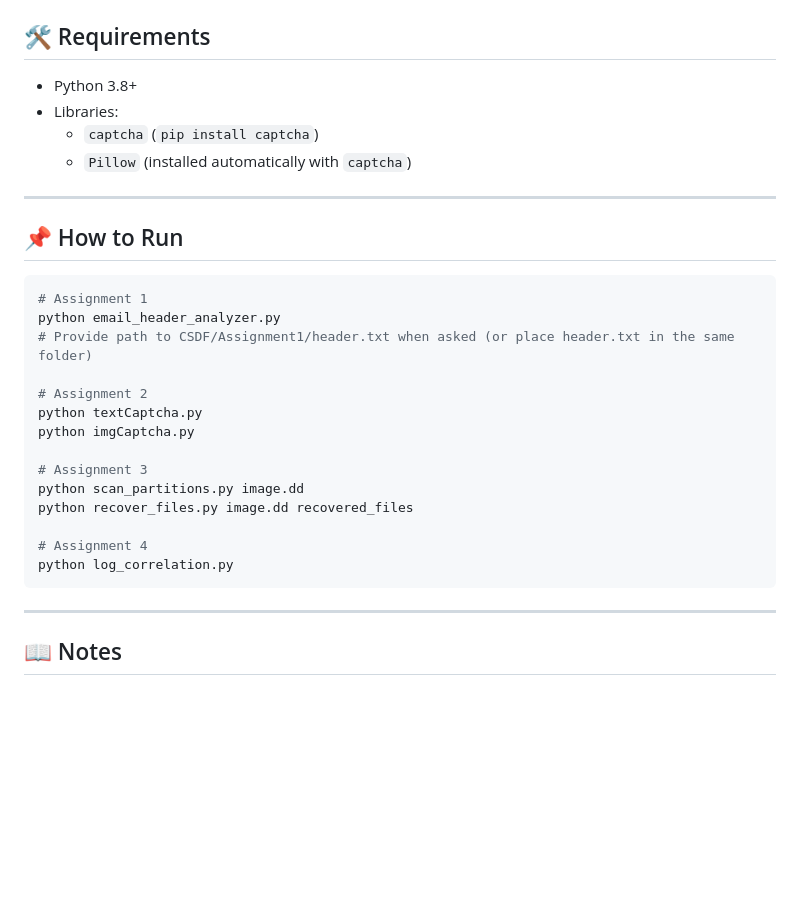
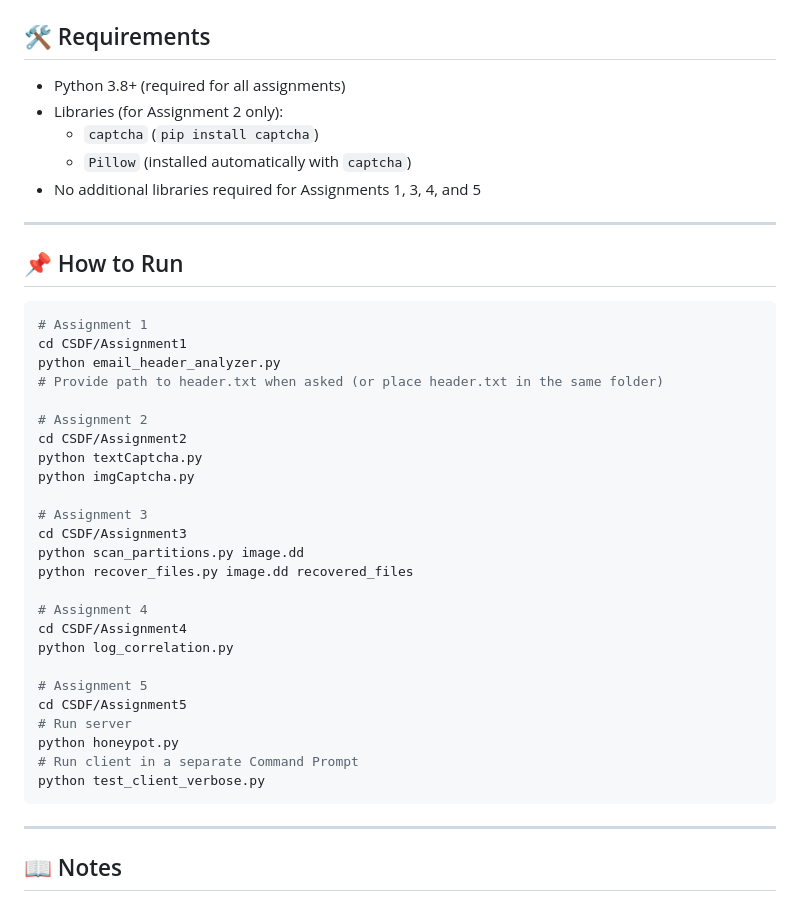
Before and after one commit to AB2511/SPPU-BE-Practicals-Sem-7, a Markdown page: CSDF/Readme.md, the part around the change printed below. Rendered like a GitHub page; blank space fills up the shorter version.

````diff
--- a/CSDF/Readme.md
+++ b/CSDF/Readme.md
@@ -136,9 +210,10 @@ Each assignment includes code, sample input, and output demonstration.
 ## 🛠 Requirements
 
-* Python 3.8+
-* Libraries:
+* Python 3.8+ (required for all assignments)
+* Libraries (for Assignment 2 only):
   * `captcha` (`pip install captcha`)
   * `Pillow` (installed automatically with `captcha`)
+* No additional libraries required for Assignments 1, 3, 4, and 5
 
 ---
 
@@ -146,19 +221,30 @@ Each assignment includes code, sample input, and output demonstration.
 
 ```bash
 # Assignment 1
+cd CSDF/Assignment1
 python email_header_analyzer.py
-# Provide path to CSDF/Assignment1/header.txt when asked (or place header.txt in the same folder)
+# Provide path to header.txt when asked (or place header.txt in the same folder)
 
 # Assignment 2
+cd CSDF/Assignment2
 python textCaptcha.py
 python imgCaptcha.py
 
 # Assignment 3
+cd CSDF/Assignment3
 python scan_partitions.py image.dd
 python recover_files.py image.dd recovered_files
 
 # Assignment 4
+cd CSDF/Assignment4
 python log_correlation.py
+
+# Assignment 5
+cd CSDF/Assignment5
+# Run server
+python honeypot.py
+# Run client in a separate Command Prompt
+python test_client_verbose.py
 ```
 
 ---
````
Also changed, not shown: other parts of CSDF/Readme.md (+74 -0 lines).
